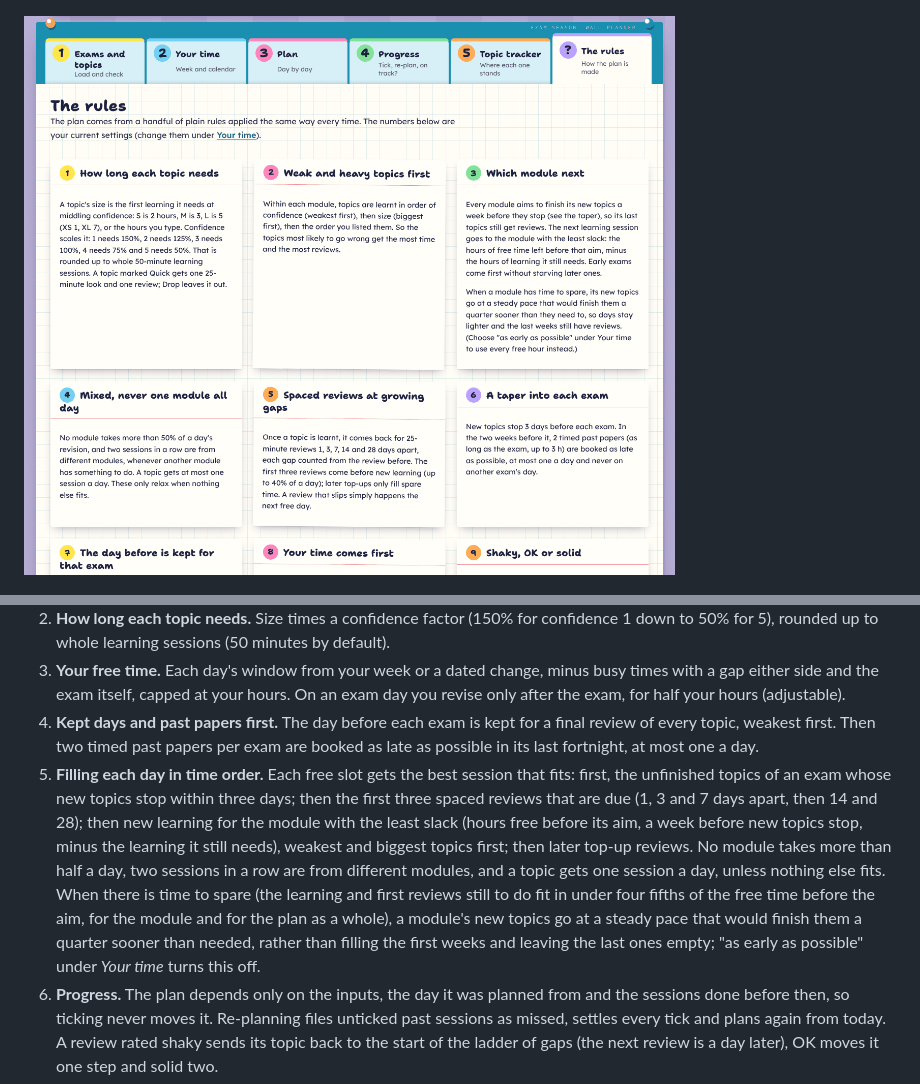
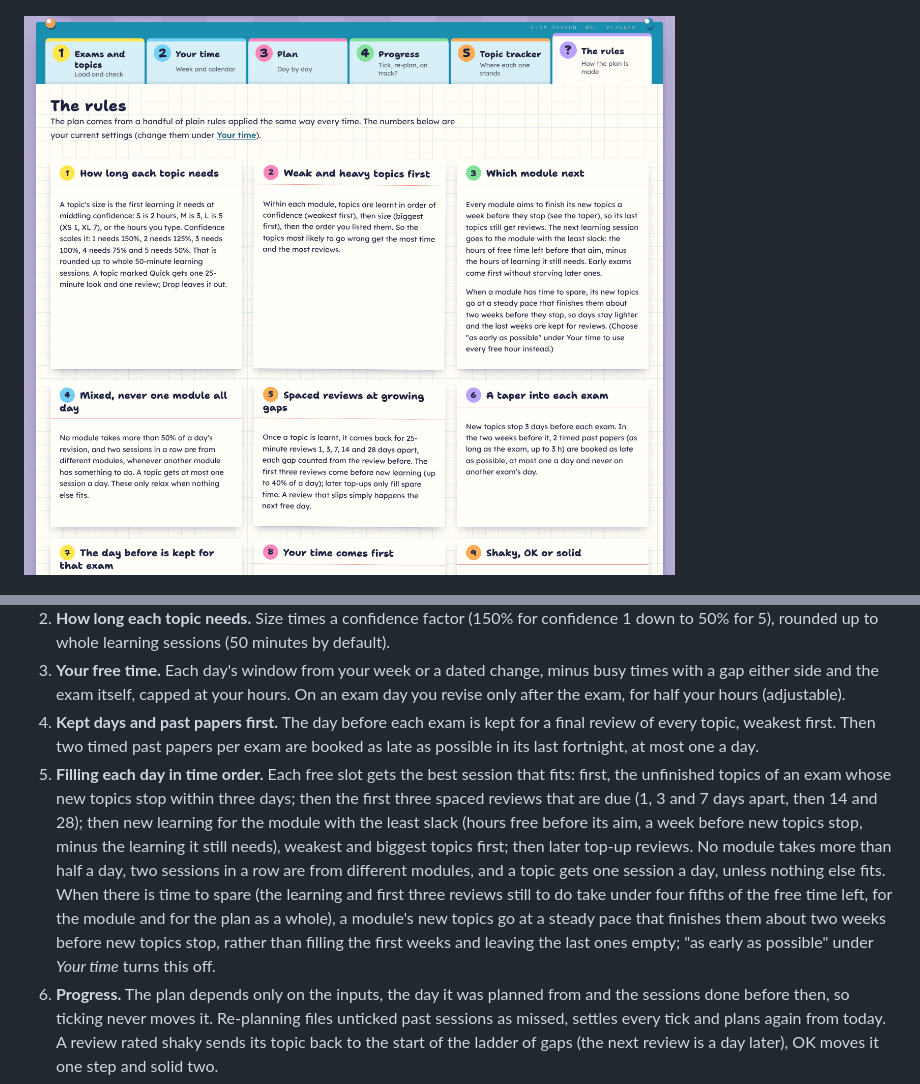
Before and after one commit to bb414/daily-builds, a Markdown page: README.md, 2 parts joined by grey strips. GitHub-like rendering; pictures changed too: docs/09-rules.png.

```diff
--- a/README.md
+++ b/README.md
@@ -154,7 +154,7 @@ Tests that need Node, Playwright or `icalendar` skip cleanly when they are missi
 2. **How long each topic needs.** Size times a confidence factor (150% for confidence 1 down to 50% for 5), rounded up to whole learning sessions (50 minutes by default).
 3. **Your free time.** Each day's window from your week or a dated change, minus busy times with a gap either side and the exam itself, capped at your hours. On an exam day you revise only after the exam, for half your hours (adjustable).
 4. **Kept days and past papers first.** The day before each exam is kept for a final review of every topic, weakest first. Then two timed past papers per exam are booked as late as possible in its last fortnight, at most one a day.
-5. **Filling each day in time order.** Each free slot gets the best session that fits: first, the unfinished topics of an exam whose new topics stop within three days; then the first three spaced reviews that are due (1, 3 and 7 days apart, then 14 and 28); then new learning for the module with the least slack (hours free before its aim, a week before new topics stop, minus the learning it still needs), weakest and biggest topics first; then later top-up reviews. No module takes more than half a day, two sessions in a row are from different modules, and a topic gets one session a day, unless nothing else fits. When there is time to spare (the learning and first reviews still to do fit in under four fifths of the free time before the aim, for the module and for the plan as a whole), a module's new topics go at a steady pace that would finish them a quarter sooner than needed, rather than filling the first weeks and leaving the last ones empty; "as early as possible" under *Your time* turns this off.
+5. **Filling each day in time order.** Each free slot gets the best session that fits: first, the unfinished topics of an exam whose new topics stop within three days; then the first three spaced reviews that are due (1, 3 and 7 days apart, then 14 and 28); then new learning for the module with the least slack (hours free before its aim, a week before new topics stop, minus the learning it still needs), weakest and biggest topics first; then later top-up reviews. No module takes more than half a day, two sessions in a row are from different modules, and a topic gets one session a day, unless nothing else fits. When there is time to spare (the learning and first three reviews still to do take under four fifths of the free time left, for the module and for the plan as a whole), a module's new topics go at a steady pace that finishes them about two weeks before new topics stop, rather than filling the first weeks and leaving the last ones empty; "as early as possible" under *Your time* turns this off.
 6. **Progress.** The plan depends only on the inputs, the day it was planned from and the sessions done before then, so ticking never moves it. Re-planning files unticked past sessions as missed, settles every tick and plans again from today. A review rated shaky sends its topic back to the start of the ladder of gaps (the next review is a day later), OK moves it one step and solid two.
 7. **On track?** Hours needed are first learning, three spaced reviews and a final review per topic, plus the past papers. Learning that does not fit before new topics stop means not enough time; a missing past paper, final review or second review means tight; unticked past sessions mean behind.
 
```
Also changed, not shown: 5 other files.
